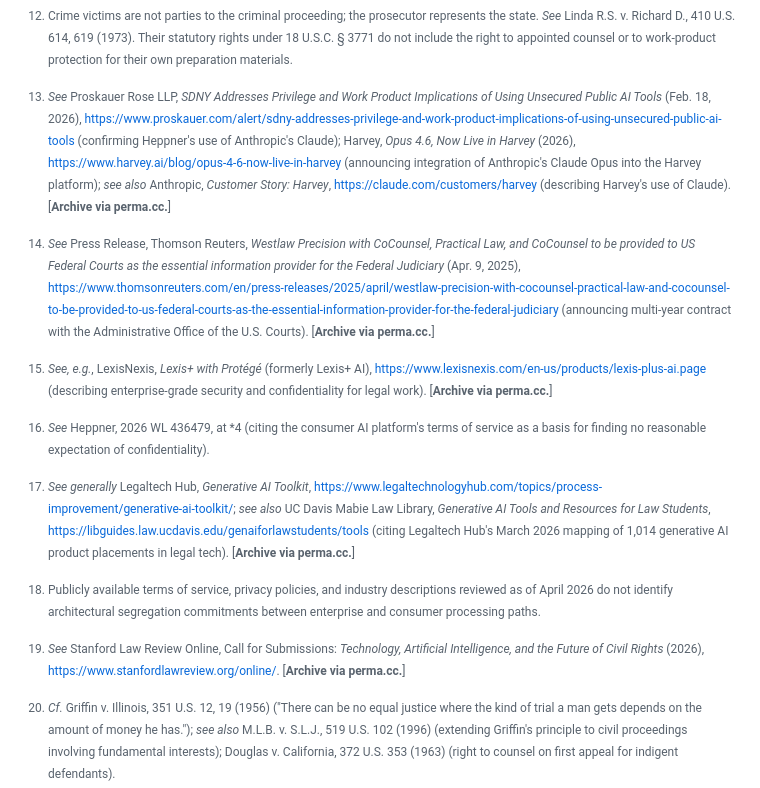
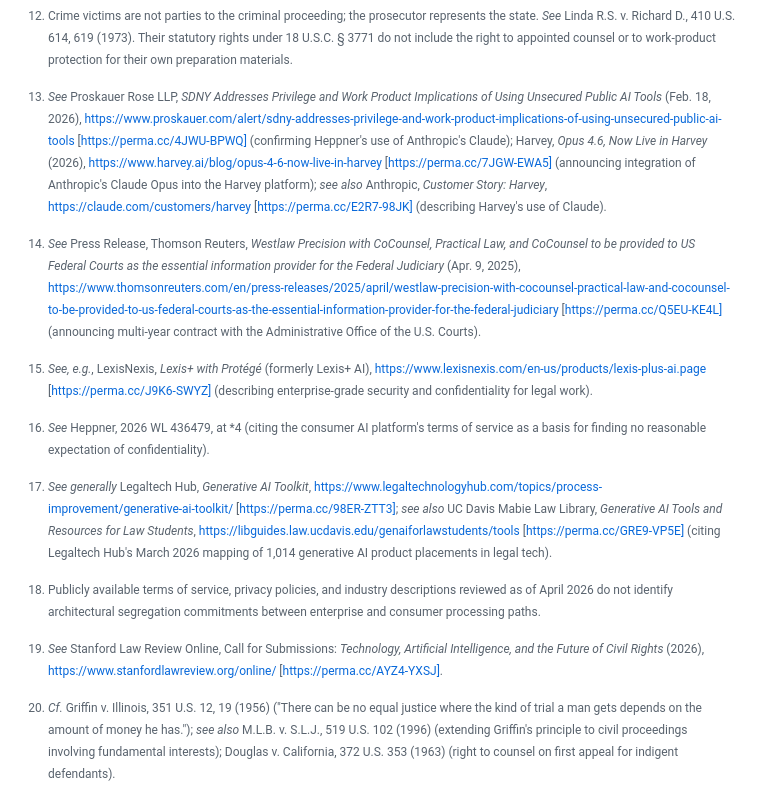
Before and after one commit to SunrisesIllNeverSee/Commitment_Theory, a Markdown page: _paper/Slro_paper_final.md, the part around one of its changes. Drawn GitHub-style.

```diff
--- a/_paper/Slro_paper_final.md
+++ b/_paper/Slro_paper_final.md
@@ -165,19 +165,19 @@ Artificial intelligence is reshaping how individuals prepare to assert and defen
 
 [^12]: Crime victims are not parties to the criminal proceeding; the prosecutor represents the state. *See* Linda R.S. v. Richard D., 410 U.S. 614, 619 (1973). Their statutory rights under 18 U.S.C. § 3771 do not include the right to appointed counsel or to work-product protection for their own preparation materials.
 
-[^13]: *See* Proskauer Rose LLP, *SDNY Addresses Privilege and Work Product Implications of Using Unsecured Public AI Tools* (Feb. 18, 2026), https://www.proskauer.com/alert/sdny-addresses-privilege-and-work-product-implications-of-using-unsecured-public-ai-tools (confirming Heppner's use of Anthropic's Claude); Harvey, *Opus 4.6, Now Live in Harvey* (2026), https://www.harvey.ai/blog/opus-4-6-now-live-in-harvey (announcing integration of Anthropic's Claude Opus into the Harvey platform); *see also* Anthropic, *Customer Story: Harvey*, https://claude.com/customers/harvey (describing Harvey's use of Claude). [**Archive via perma.cc.**]
+[^13]: *See* Proskauer Rose LLP, *SDNY Addresses Privilege and Work Product Implications of Using Unsecured Public AI Tools* (Feb. 18, 2026), https://www.proskauer.com/alert/sdny-addresses-privilege-and-work-product-implications-of-using-unsecured-public-ai-tools [https://perma.cc/4JWU-BPWQ] (confirming Heppner's use of Anthropic's Claude); Harvey, *Opus 4.6, Now Live in Harvey* (2026), https://www.harvey.ai/blog/opus-4-6-now-live-in-harvey [https://perma.cc/7JGW-EWA5] (announcing integration of Anthropic's Claude Opus into the Harvey platform); *see also* Anthropic, *Customer Story: Harvey*, https://claude.com/customers/harvey [https://perma.cc/E2R7-98JK] (describing Harvey's use of Claude).
 
-[^14]: *See* Press Release, Thomson Reuters, *Westlaw Precision with CoCounsel, Practical Law, and CoCounsel to be provided to US Federal Courts as the essential information provider for the Federal Judiciary* (Apr. 9, 2025), https://www.thomsonreuters.com/en/press-releases/2025/april/westlaw-precision-with-cocounsel-practical-law-and-cocounsel-to-be-provided-to-us-federal-courts-as-the-essential-information-provider-for-the-federal-judiciary (announcing multi-year contract with the Administrative Office of the U.S. Courts). [**Archive via perma.cc.**]
+[^14]: *See* Press Release, Thomson Reuters, *Westlaw Precision with CoCounsel, Practical Law, and CoCounsel to be provided to US Federal Courts as the essential information provider for the Federal Judiciary* (Apr. 9, 2025), https://www.thomsonreuters.com/en/press-releases/2025/april/westlaw-precision-with-cocounsel-practical-law-and-cocounsel-to-be-provided-to-us-federal-courts-as-the-essential-information-provider-for-the-federal-judiciary [https://perma.cc/Q5EU-KE4L] (announcing multi-year contract with the Administrative Office of the U.S. Courts).
 
-[^15]: *See, e.g.*, LexisNexis, *Lexis+ with Protégé* (formerly Lexis+ AI), https://www.lexisnexis.com/en-us/products/lexis-plus-ai.page (describing enterprise-grade security and confidentiality for legal work). [**Archive via perma.cc.**]
+[^15]: *See, e.g.*, LexisNexis, *Lexis+ with Protégé* (formerly Lexis+ AI), https://www.lexisnexis.com/en-us/products/lexis-plus-ai.page [https://perma.cc/J9K6-SWYZ] (describing enterprise-grade security and confidentiality for legal work).
 
 [^16]: *See* Heppner, 2026 WL 436479, at *4 (citing the consumer AI platform's terms of service as a basis for finding no reasonable expectation of confidentiality).
 
-[^17]: *See generally* Legaltech Hub, *Generative AI Toolkit*, https://www.legaltechnologyhub.com/topics/process-improvement/generative-ai-toolkit/; *see also* UC Davis Mabie Law Library, *Generative AI Tools and Resources for Law Students*, https://libguides.law.ucdavis.edu/genaiforlawstudents/tools (citing Legaltech Hub's March 2026 mapping of 1,014 generative AI product placements in legal tech). [**Archive via perma.cc.**]
+[^17]: *See generally* Legaltech Hub, *Generative AI Toolkit*, https://www.legaltechnologyhub.com/topics/process-improvement/generative-ai-toolkit/ [https://perma.cc/98ER-ZTT3]; *see also* UC Davis Mabie Law Library, *Generative AI Tools and Resources for Law Students*, https://libguides.law.ucdavis.edu/genaiforlawstudents/tools [https://perma.cc/GRE9-VP5E] (citing Legaltech Hub's March 2026 mapping of 1,014 generative AI product placements in legal tech).
 
 [^18]: Publicly available terms of service, privacy policies, and industry descriptions reviewed as of April 2026 do not identify architectural segregation commitments between enterprise and consumer processing paths.
 
-[^19]: *See* Stanford Law Review Online, Call for Submissions: *Technology, Artificial Intelligence, and the Future of Civil Rights* (2026), https://www.stanfordlawreview.org/online/. [**Archive via perma.cc.**]
+[^19]: *See* Stanford Law Review Online, Call for Submissions: *Technology, Artificial Intelligence, and the Future of Civil Rights* (2026), https://www.stanfordlawreview.org/online/ [https://perma.cc/AYZ4-YXSJ].
 
 [^20]: *Cf.* Griffin v. Illinois, 351 U.S. 12, 19 (1956) ("There can be no equal justice where the kind of trial a man gets depends on the amount of money he has."); *see also* M.L.B. v. S.L.J., 519 U.S. 102 (1996) (extending Griffin's principle to civil proceedings involving fundamental interests); Douglas v. California, 372 U.S. 353 (1963) (right to counsel on first appeal for indigent defendants).
 
```
Also changed, not shown: other parts of _paper/Slro_paper_final.md (+7 -7 lines), _paper/Slro_submission_checklist.md (+8 -8 lines).
